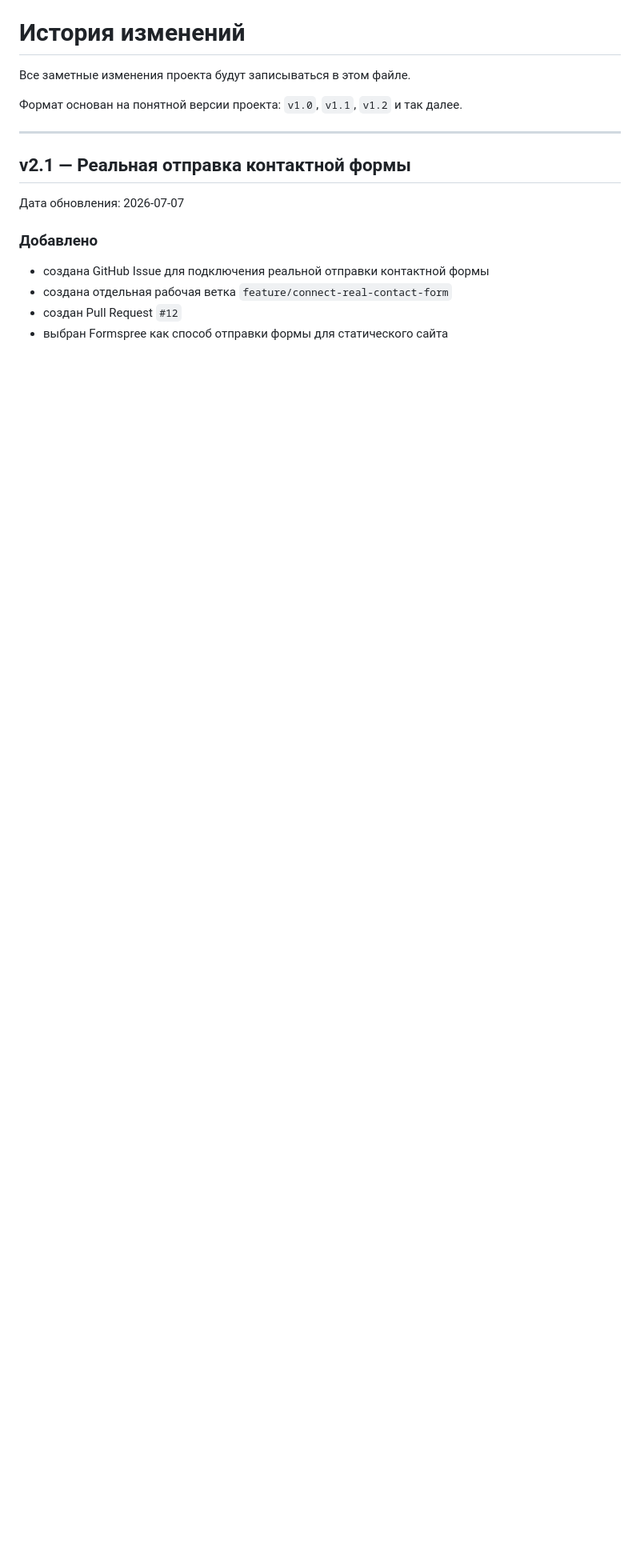
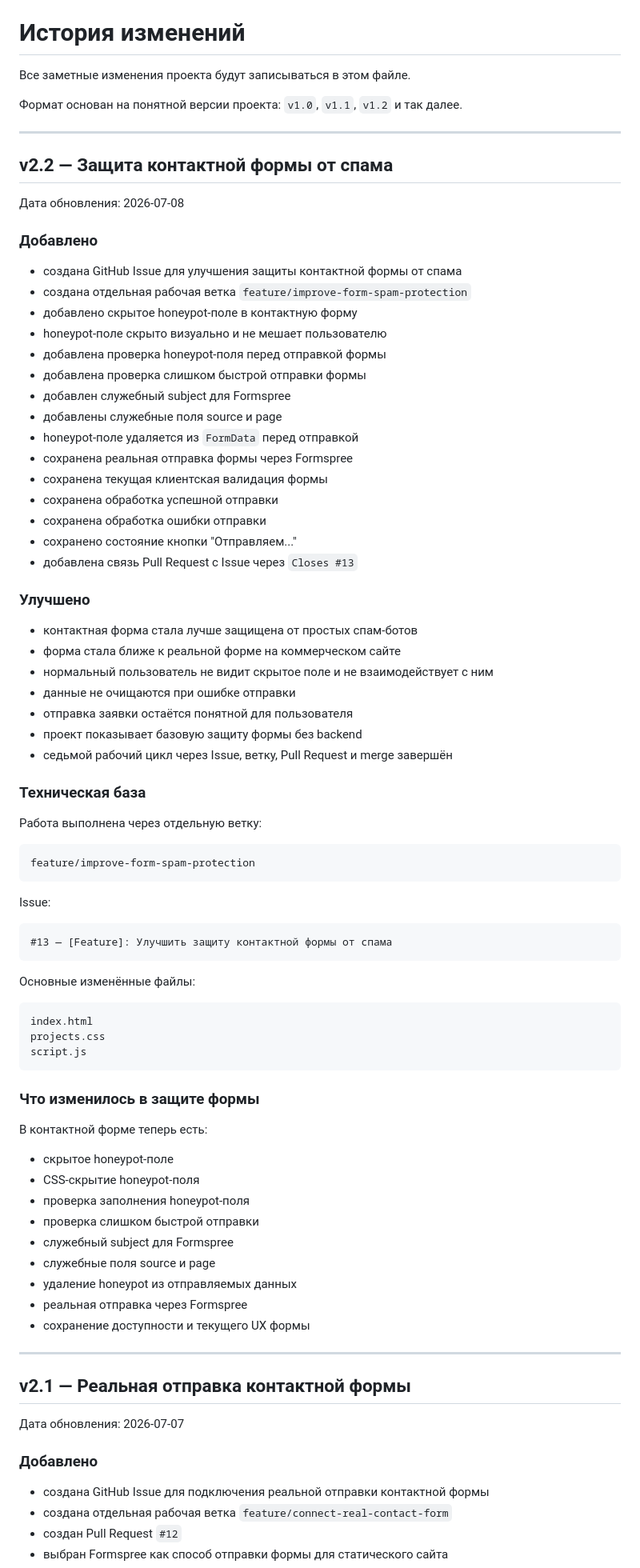
Before and after one commit to nefrit333-cpu/my-first-site, a Markdown page: CHANGELOG.md, the part around the change. Shown at 80% size. GitHub-like rendering; blank space fills up the shorter version.

````diff
--- a/CHANGELOG.md
+++ b/CHANGELOG.md
@@ -3,6 +3,76 @@
 Все заметные изменения проекта будут записываться в этом файле.
 
 Формат основан на понятной версии проекта: `v1.0`, `v1.1`, `v1.2` и так далее.
+
+---
+
+## v2.2 — Защита контактной формы от спама
+
+Дата обновления: 2026-07-08
+
+### Добавлено
+
+- создана GitHub Issue для улучшения защиты контактной формы от спама
+- создана отдельная рабочая ветка `feature/improve-form-spam-protection`
+- добавлено скрытое honeypot-поле в контактную форму
+- honeypot-поле скрыто визуально и не мешает пользователю
+- добавлена проверка honeypot-поля перед отправкой формы
+- добавлена проверка слишком быстрой отправки формы
+- добавлен служебный subject для Formspree
+- добавлены служебные поля source и page
+- honeypot-поле удаляется из `FormData` перед отправкой
+- сохранена реальная отправка формы через Formspree
+- сохранена текущая клиентская валидация формы
+- сохранена обработка успешной отправки
+- сохранена обработка ошибки отправки
+- сохранено состояние кнопки "Отправляем..."
+- добавлена связь Pull Request с Issue через `Closes #13`
+
+### Улучшено
+
+- контактная форма стала лучше защищена от простых спам-ботов
+- форма стала ближе к реальной форме на коммерческом сайте
+- нормальный пользователь не видит скрытое поле и не взаимодействует с ним
+- данные не очищаются при ошибке отправки
+- отправка заявки остаётся понятной для пользователя
+- проект показывает базовую защиту формы без backend
+- седьмой рабочий цикл через Issue, ветку, Pull Request и merge завершён
+
+### Техническая база
+
+Работа выполнена через отдельную ветку:
+
+```text
+feature/improve-form-spam-protection
+```
+
+Issue:
+
+```text
+#13 — [Feature]: Улучшить защиту контактной формы от спама
+```
+
+Основные изменённые файлы:
+
+```text
+index.html
+projects.css
+script.js
+```
+
+### Что изменилось в защите формы
+
+В контактной форме теперь есть:
+
+- скрытое honeypot-поле
+- CSS-скрытие honeypot-поля
+- проверка заполнения honeypot-поля
+- проверка слишком быстрой отправки
+- служебный subject для Formspree
+- служебные поля source и page
+- удаление honeypot из отправляемых данных
+- реальная отправка через Formspree
+- сохранение доступности и текущего UX формы
 
 ---
 
````
Also changed, not shown: README.md (+20 -4 lines).
